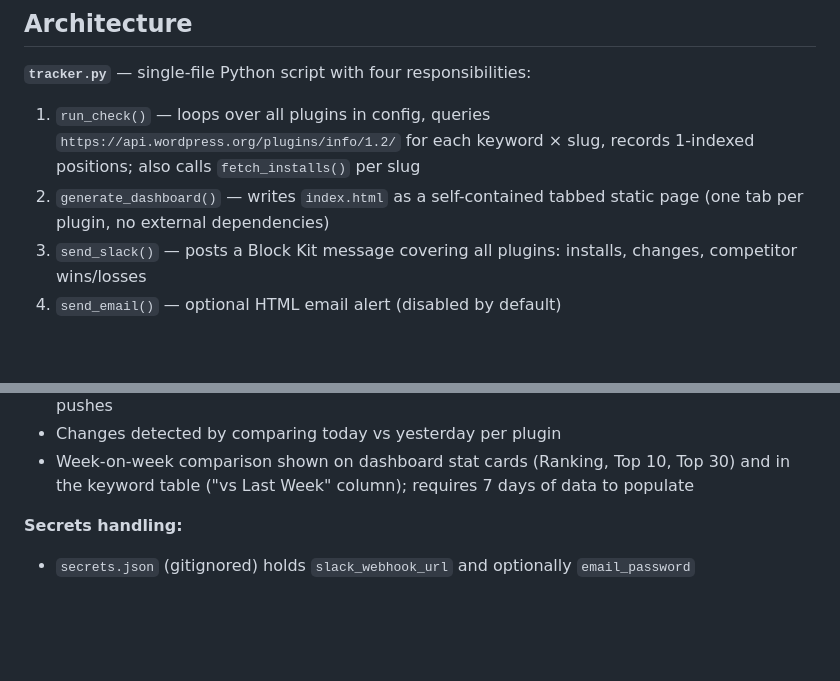
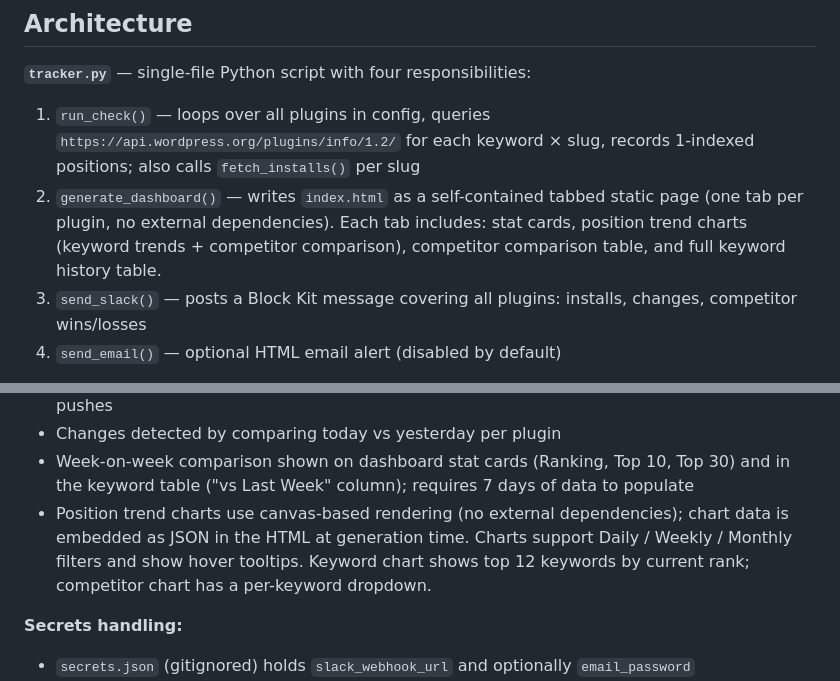
Before and after one commit to Safwana-WY/accessibility-keyword-tracker, a Markdown page: CLAUDE.md, 2 parts joined by grey strips. GitHub-like rendering; blank space fills up the shorter version.

Commit message:
Update CLAUDE.md: document chart section in architecture

```diff
--- a/CLAUDE.md
+++ b/CLAUDE.md
@@ -56,7 +56,7 @@ Cron is registered on the local machine. The Mac must be on and awake at 10am IS
 
 **`tracker.py`** — single-file Python script with four responsibilities:
 1. `run_check()` — loops over all plugins in config, queries `https://api.wordpress.org/plugins/info/1.2/` for each keyword × slug, records 1-indexed positions; also calls `fetch_installs()` per slug
-2. `generate_dashboard()` — writes `index.html` as a self-contained tabbed static page (one tab per plugin, no external dependencies)
+2. `generate_dashboard()` — writes `index.html` as a self-contained tabbed static page (one tab per plugin, no external dependencies). Each tab includes: stat cards, position trend charts (keyword trends + competitor comparison), competitor comparison table, and full keyword history table.
 3. `send_slack()` — posts a Block Kit message covering all plugins: installs, changes, competitor wins/losses
 4. `send_email()` — optional HTML email alert (disabled by default)
 
@@ -68,6 +68,7 @@ Cron is registered on the local machine. The Mac must be on and awake at 10am IS
 - `index.html` committed to `main` and served via GitHub Pages — updates every time the cron pushes
 - Changes detected by comparing today vs yesterday per plugin
 - Week-on-week comparison shown on dashboard stat cards (Ranking, Top 10, Top 30) and in the keyword table ("vs Last Week" column); requires 7 days of data to populate
+- Position trend charts use canvas-based rendering (no external dependencies); chart data is embedded as JSON in the HTML at generation time. Charts support Daily / Weekly / Monthly filters and show hover tooltips. Keyword chart shows top 12 keywords by current rank; competitor chart has a per-keyword dropdown.
 
 **Secrets handling:**
 - `secrets.json` (gitignored) holds `slack_webhook_url` and optionally `email_password`
```
